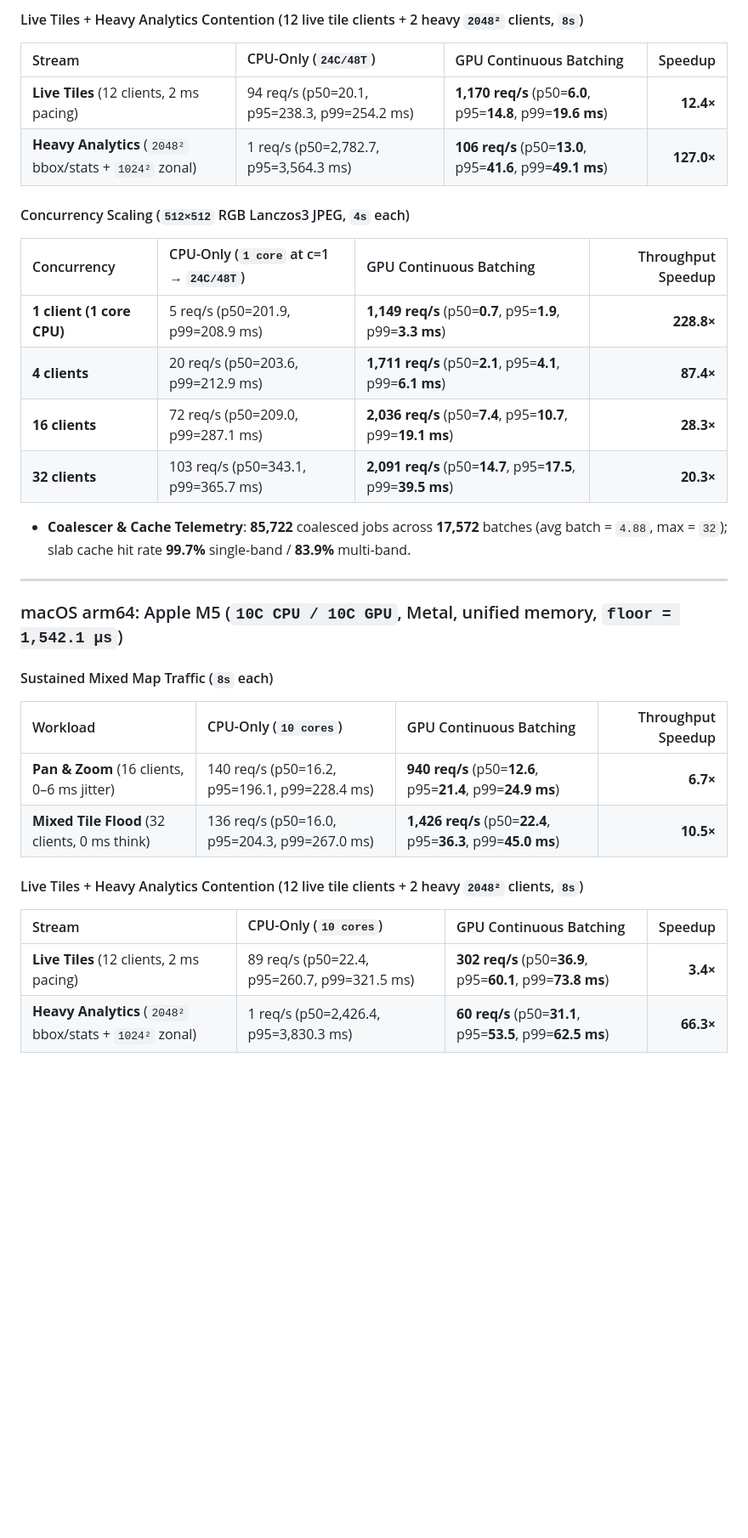
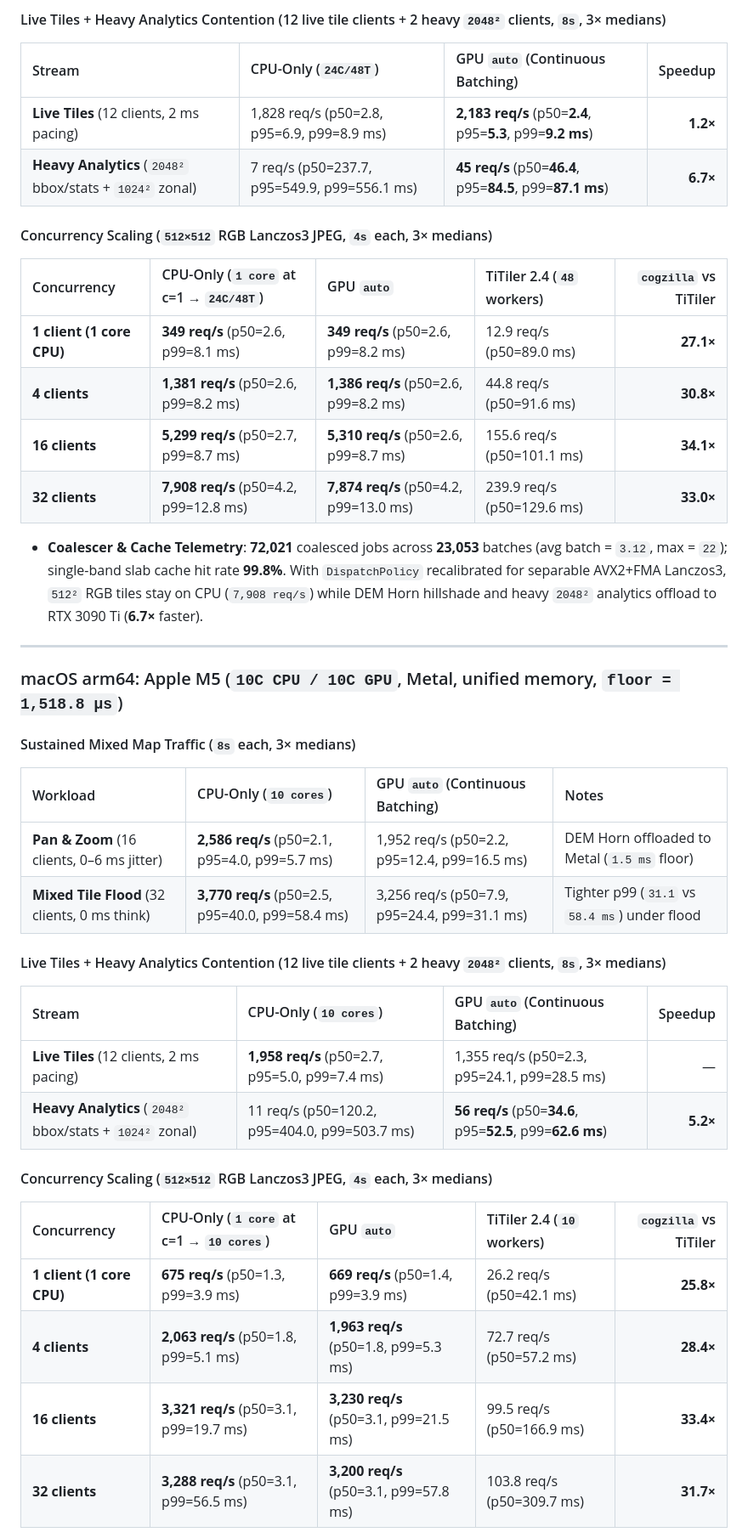
Before and after one commit to moradology/cogwheel, a Markdown page: docs/gpu-benchmarks.md, the part around one of its changes. Shown at 85% size. Rendered like a GitHub page; blank space fills up the shorter version.

```diff
--- a/docs/gpu-benchmarks.md
+++ b/docs/gpu-benchmarks.md
@@ -56,33 +56,41 @@ Traffic mix in Scenarios 1–3: **40%** `512×512` RGB Lanczos3 JPEG (`q=85`), *
 
-#### Live Tiles + Heavy Analytics Contention (12 live tile clients + 2 heavy `2048²` clients, `8s`)
-| Stream | CPU-Only (`24C/48T`) | GPU Continuous Batching | Speedup |
+#### Live Tiles + Heavy Analytics Contention (12 live tile clients + 2 heavy `2048²` clients, `8s`, 3× medians)
+| Stream | CPU-Only (`24C/48T`) | GPU `auto` (Continuous Batching) | Speedup |
 | :--- | :--- | :--- | ---: |
-| **Live Tiles** (12 clients, 2 ms pacing) | 94 req/s (p50=20.1, p95=238.3, p99=254.2 ms) | **1,170 req/s** (p50=**6.0**, p95=**14.8**, p99=**19.6 ms**) | **12.4×** |
-| **Heavy Analytics** (`2048²` bbox/stats + `1024²` zonal) | 1 req/s (p50=2,782.7, p95=3,564.3 ms) | **106 req/s** (p50=**13.0**, p95=**41.6**, p99=**49.1 ms**) | **127.0×** |
+| **Live Tiles** (12 clients, 2 ms pacing) | 1,828 req/s (p50=2.8, p95=6.9, p99=8.9 ms) | **2,183 req/s** (p50=**2.4**, p95=**5.3**, p99=**9.2 ms**) | **1.2×** |
+| **Heavy Analytics** (`2048²` bbox/stats + `1024²` zonal) | 7 req/s (p50=237.7, p95=549.9, p99=556.1 ms) | **45 req/s** (p50=**46.4**, p95=**84.5**, p99=**87.1 ms**) | **6.7×** |
 
-#### Concurrency Scaling (`512×512` RGB Lanczos3 JPEG, `4s` each)
-| Concurrency | CPU-Only (`1 core` at c=1 → `24C/48T`) | GPU Continuous Batching | Throughput Speedup |
-| :--- | :--- | :--- | ---: |
-| **1 client (1 core CPU)** | 5 req/s (p50=201.9, p99=208.9 ms) | **1,149 req/s** (p50=**0.7**, p95=**1.9**, p99=**3.3 ms**) | **228.8×** |
-| **4 clients** | 20 req/s (p50=203.6, p99=212.9 ms) | **1,711 req/s** (p50=**2.1**, p95=**4.1**, p99=**6.1 ms**) | **87.4×** |
-| **16 clients** | 72 req/s (p50=209.0, p99=287.1 ms) | **2,036 req/s** (p50=**7.4**, p95=**10.7**, p99=**19.1 ms**) | **28.3×** |
-| **32 clients** | 103 req/s (p50=343.1, p99=365.7 ms) | **2,091 req/s** (p50=**14.7**, p95=**17.5**, p99=**39.5 ms**) | **20.3×** |
+#### Concurrency Scaling (`512×512` RGB Lanczos3 JPEG, `4s` each, 3× medians)
+| Concurrency | CPU-Only (`1 core` at c=1 → `24C/48T`) | GPU `auto` | TiTiler 2.4 (`48` workers) | `cogzilla` vs TiTiler |
+| :--- | :--- | :--- | :--- | ---: |
+| **1 client (1 core CPU)** | **349 req/s** (p50=2.6, p99=8.1 ms) | **349 req/s** (p50=2.6, p99=8.2 ms) | 12.9 req/s (p50=89.0 ms) | **27.1×** |
+| **4 clients** | **1,381 req/s** (p50=2.6, p99=8.2 ms) | **1,386 req/s** (p50=2.6, p99=8.2 ms) | 44.8 req/s (p50=91.6 ms) | **30.8×** |
+| **16 clients** | **5,299 req/s** (p50=2.7, p99=8.7 ms) | **5,310 req/s** (p50=2.6, p99=8.7 ms) | 155.6 req/s (p50=101.1 ms) | **34.1×** |
+| **32 clients** | **7,908 req/s** (p50=4.2, p99=12.8 ms) | **7,874 req/s** (p50=4.2, p99=13.0 ms) | 239.9 req/s (p50=129.6 ms) | **33.0×** |
 
-- **Coalescer & Cache Telemetry**: **85,722** coalesced jobs across **17,572** batches (avg batch = `4.88`, max = `32`); slab cache hit rate **99.7%** single-band / **83.9%** multi-band.
+- **Coalescer & Cache Telemetry**: **72,021** coalesced jobs across **23,053** batches (avg batch = `3.12`, max = `22`); single-band slab cache hit rate **99.8%**. With `DispatchPolicy` recalibrated for separable AVX2+FMA Lanczos3, `512²` RGB tiles stay on CPU (`7,908 req/s`) while DEM Horn hillshade and heavy `2048²` analytics offload to RTX 3090 Ti (**6.7×** faster).
 
 ---
 
-### macOS arm64: Apple M5 (`10C CPU / 10C GPU`, Metal, unified memory, `floor = 1,542.1 µs`)
+### macOS arm64: Apple M5 (`10C CPU / 10C GPU`, Metal, unified memory, `floor = 1,518.8 µs`)
 
-#### Sustained Mixed Map Traffic (`8s` each)
-| Workload | CPU-Only (`10 cores`) | GPU Continuous Batching | Throughput Speedup |
+#### Sustained Mixed Map Traffic (`8s` each, 3× medians)
+| Workload | CPU-Only (`10 cores`) | GPU `auto` (Continuous Batching) | Notes |
+| :--- | :--- | :--- | :--- |
+| **Pan & Zoom** (16 clients, 0–6 ms jitter) | **2,586 req/s** (p50=2.1, p95=4.0, p99=5.7 ms) | 1,952 req/s (p50=2.2, p95=12.4, p99=16.5 ms) | DEM Horn offloaded to Metal (`1.5 ms` floor) |
+| **Mixed Tile Flood** (32 clients, 0 ms think) | **3,770 req/s** (p50=2.5, p95=40.0, p99=58.4 ms) | 3,256 req/s (p50=7.9, p95=24.4, p99=31.1 ms) | Tighter p99 (`31.1` vs `58.4 ms`) under flood |
+
+#### Live Tiles + Heavy Analytics Contention (12 live tile clients + 2 heavy `2048²` clients, `8s`, 3× medians)
+| Stream | CPU-Only (`10 cores`) | GPU `auto` (Continuous Batching) | Speedup |
 | :--- | :--- | :--- | ---: |
-| **Pan & Zoom** (16 clients, 0–6 ms jitter) | 140 req/s (p50=16.2, p95=196.1, p99=228.4 ms) | **940 req/s** (p50=**12.6**, p95=**21.4**, p99=**24.9 ms**) | **6.7×** |
-| **Mixed Tile Flood** (32 clients, 0 ms think) | 136 req/s (p50=16.0, p95=204.3, p99=267.0 ms) | **1,426 req/s** (p50=**22.4**, p95=**36.3**, p99=**45.0 ms**) | **10.5×** |
+| **Live Tiles** (12 clients, 2 ms pacing) | **1,958 req/s** (p50=2.7, p95=5.0, p99=7.4 ms) | 1,355 req/s (p50=2.3, p95=24.1, p99=28.5 ms) | — |
+| **Heavy Analytics** (`2048²` bbox/stats + `1024²` zonal) | 11 req/s (p50=120.2, p95=404.0, p99=503.7 ms) | **56 req/s** (p50=**34.6**, p95=**52.5**, p99=**62.6 ms**) | **5.2×** |
 
-#### Live Tiles + Heavy Analytics Contention (12 live tile clients + 2 heavy `2048²` clients, `8s`)
-| Stream | CPU-Only (`10 cores`) | GPU Continuous Batching | Speedup |
-| :--- | :--- | :--- | ---: |
-| **Live Tiles** (12 clients, 2 ms pacing) | 89 req/s (p50=22.4, p95=260.7, p99=321.5 ms) | **302 req/s** (p50=**36.9**, p95=**60.1**, p99=**73.8 ms**) | **3.4×** |
-| **Heavy Analytics** (`2048²` bbox/stats + `1024²` zonal) | 1 req/s (p50=2,426.4, p95=3,830.3 ms) | **60 req/s** (p50=**31.1**, p95=**53.5**, p99=**62.5 ms**) | **66.3×** |
+#### Concurrency Scaling (`512×512` RGB Lanczos3 JPEG, `4s` each, 3× medians)
+| Concurrency | CPU-Only (`1 core` at c=1 → `10 cores`) | GPU `auto` | TiTiler 2.4 (`10` workers) | `cogzilla` vs TiTiler |
+| :--- | :--- | :--- | :--- | ---: |
+| **1 client (1 core CPU)** | **675 req/s** (p50=1.3, p99=3.9 ms) | **669 req/s** (p50=1.4, p99=3.9 ms) | 26.2 req/s (p50=42.1 ms) | **25.8×** |
+| **4 clients** | **2,063 req/s** (p50=1.8, p99=5.1 ms) | **1,963 req/s** (p50=1.8, p99=5.3 ms) | 72.7 req/s (p50=57.2 ms) | **28.4×** |
+| **16 clients** | **3,321 req/s** (p50=3.1, p99=19.7 ms) | **3,230 req/s** (p50=3.1, p99=21.5 ms) | 99.5 req/s (p50=166.9 ms) | **33.4×** |
+| **32 clients** | **3,288 req/s** (p50=3.1, p99=56.5 ms) | **3,200 req/s** (p50=3.1, p99=57.8 ms) | 103.8 req/s (p50=309.7 ms) | **31.7×** |
 
```
Also changed, not shown: other parts of docs/gpu-benchmarks.md (+20 -28 lines), docs/benchmarks.md (+26 -0 lines), assets/bench-concurrency-overload.png, assets/bench-workload-contention.png, 1 other file.
